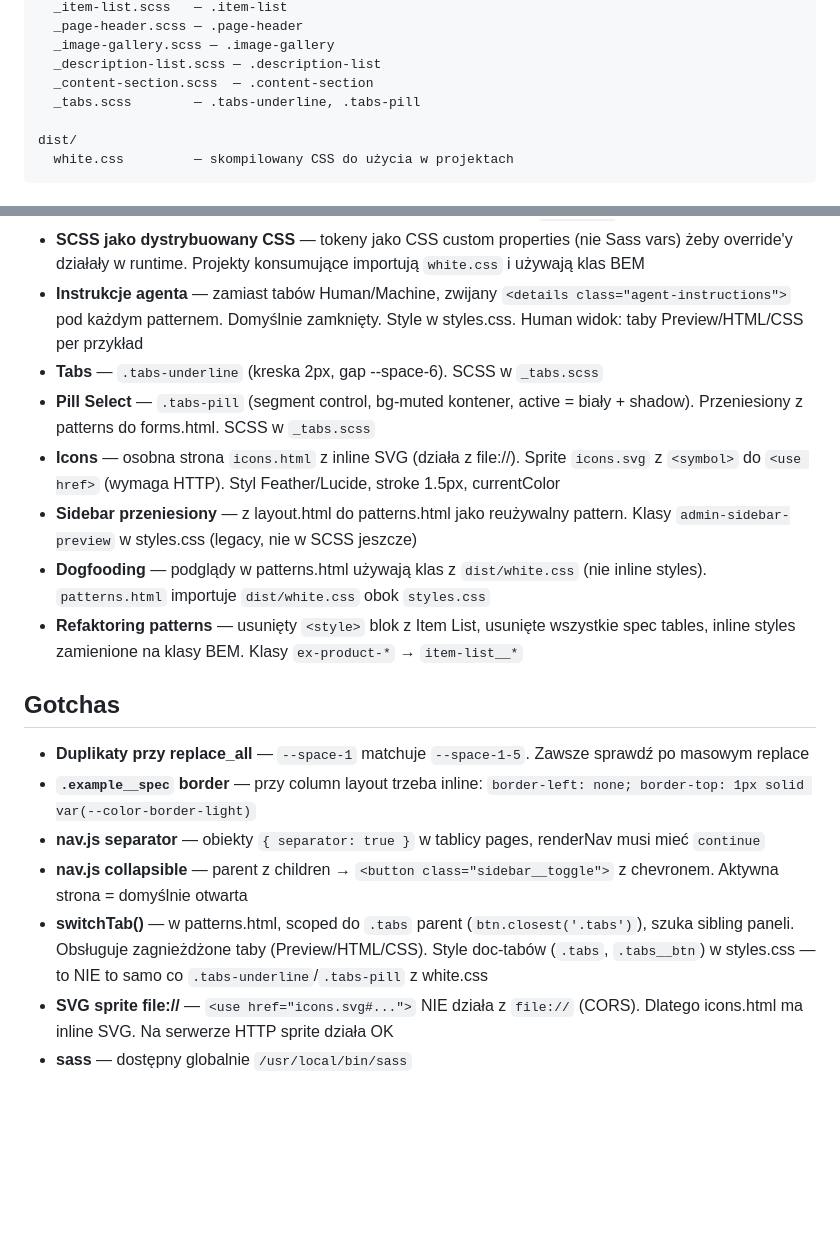
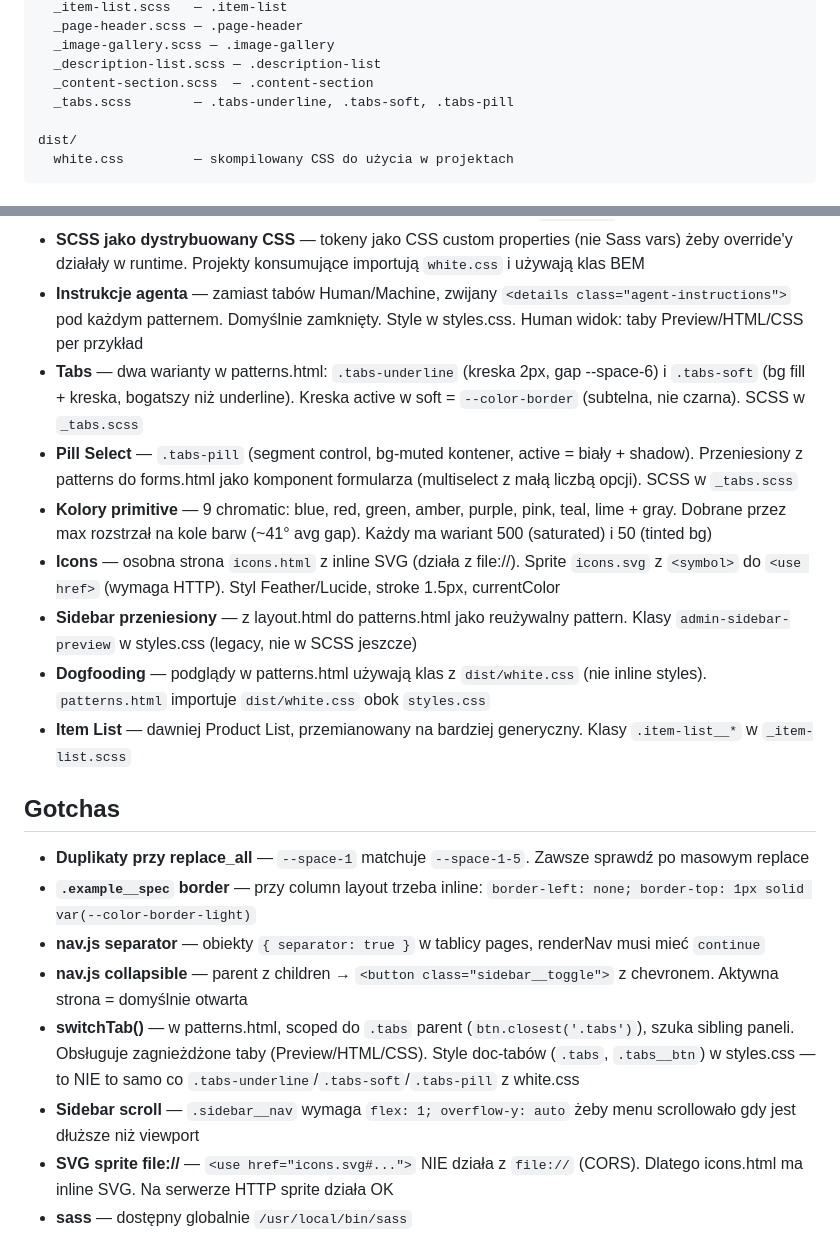
Before and after one commit to rstasiak/white, a Markdown page: CLAUDE.md, 2 parts joined by grey strips. GitHub-like rendering; blank space fills up the shorter version.

Commit message:
Update CLAUDE.md with recent changes
Co-Authored-By: Claude Opus 4.6 (1M context) <noreply@anthropic.com>

```diff
--- a/CLAUDE.md
+++ b/CLAUDE.md
@@ -31,7 +31,7 @@ scss/               — SCSS source do kompilacji white.css
   _image-gallery.scss — .image-gallery
   _description-list.scss — .description-list
   _content-section.scss  — .content-section
-  _tabs.scss        — .tabs-underline, .tabs-pill
+  _tabs.scss        — .tabs-underline, .tabs-soft, .tabs-pill
 
 dist/
   white.css         — skompilowany CSS do użycia w projektach
@@ -53,12 +53,13 @@ dist/
 - **Description List** — bez borderów między wierszami, sam spacing (`--space-5` gap)
 - **SCSS jako dystrybuowany CSS** — tokeny jako CSS custom properties (nie Sass vars) żeby override'y działały w runtime. Projekty konsumujące importują `white.css` i używają klas BEM
 - **Instrukcje agenta** — zamiast tabów Human/Machine, zwijany `<details class="agent-instructions">` pod każdym patternem. Domyślnie zamknięty. Style w styles.css. Human widok: taby Preview/HTML/CSS per przykład
-- **Tabs** — `.tabs-underline` (kreska 2px, gap --space-6). SCSS w `_tabs.scss`
-- **Pill Select** — `.tabs-pill` (segment control, bg-muted kontener, active = biały + shadow). Przeniesiony z patterns do forms.html. SCSS w `_tabs.scss`
+- **Tabs** — dwa warianty w patterns.html: `.tabs-underline` (kreska 2px, gap --space-6) i `.tabs-soft` (bg fill + kreska, bogatszy niż underline). Kreska active w soft = `--color-border` (subtelna, nie czarna). SCSS w `_tabs.scss`
+- **Pill Select** — `.tabs-pill` (segment control, bg-muted kontener, active = biały + shadow). Przeniesiony z patterns do forms.html jako komponent formularza (multiselect z małą liczbą opcji). SCSS w `_tabs.scss`
+- **Kolory primitive** — 9 chromatic: blue, red, green, amber, purple, pink, teal, lime + gray. Dobrane przez max rozstrzał na kole barw (~41° avg gap). Każdy ma wariant 500 (saturated) i 50 (tinted bg)
 - **Icons** — osobna strona `icons.html` z inline SVG (działa z file://). Sprite `icons.svg` z `<symbol>` do `<use href>` (wymaga HTTP). Styl Feather/Lucide, stroke 1.5px, currentColor
 - **Sidebar przeniesiony** — z layout.html do patterns.html jako reużywalny pattern. Klasy `admin-sidebar-preview` w styles.css (legacy, nie w SCSS jeszcze)
 - **Dogfooding** — podglądy w patterns.html używają klas z `dist/white.css` (nie inline styles). `patterns.html` importuje `dist/white.css` obok `styles.css`
-- **Refaktoring patterns** — usunięty `<style>` blok z Item List, usunięte wszystkie spec tables, inline styles zamienione na klasy BEM. Klasy `ex-product-*` → `item-list__*`
+- **Item List** — dawniej Product List, przemianowany na bardziej generyczny. Klasy `.item-list__*` w `_item-list.scss`
 
 ## Gotchas
 
@@ -66,7 +67,8 @@ dist/
 - **`.example__spec` border** — przy column layout trzeba inline: `border-left: none; border-top: 1px solid var(--color-border-light)`
 - **nav.js separator** — obiekty `{ separator: true }` w tablicy pages, renderNav musi mieć `continue`
 - **nav.js collapsible** — parent z children → `<button class="sidebar__toggle">` z chevronem. Aktywna strona = domyślnie otwarta
-- **switchTab()** — w patterns.html, scoped do `.tabs` parent (`btn.closest('.tabs')`), szuka sibling paneli. Obsługuje zagnieżdżone taby (Preview/HTML/CSS). Style doc-tabów (`.tabs`, `.tabs__btn`) w styles.css — to NIE to samo co `.tabs-underline`/`.tabs-pill` z white.css
+- **switchTab()** — w patterns.html, scoped do `.tabs` parent (`btn.closest('.tabs')`), szuka sibling paneli. Obsługuje zagnieżdżone taby (Preview/HTML/CSS). Style doc-tabów (`.tabs`, `.tabs__btn`) w styles.css — to NIE to samo co `.tabs-underline`/`.tabs-soft`/`.tabs-pill` z white.css
+- **Sidebar scroll** — `.sidebar__nav` wymaga `flex: 1; overflow-y: auto` żeby menu scrollowało gdy jest dłuższe niż viewport
 - **SVG sprite file://** — `<use href="icons.svg#...">` NIE działa z `file://` (CORS). Dlatego icons.html ma inline SVG. Na serwerze HTTP sprite działa OK
 - **sass** — dostępny globalnie `/usr/local/bin/sass`
 - **page-header width** — `.page-header` wymaga `width: 100%` aby `space-between` działał wewnątrz `.example__preview` (flex container z `flex-wrap: wrap`)
```
